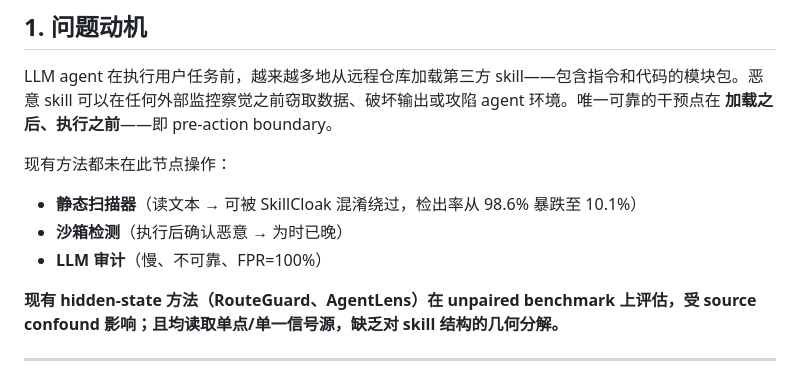
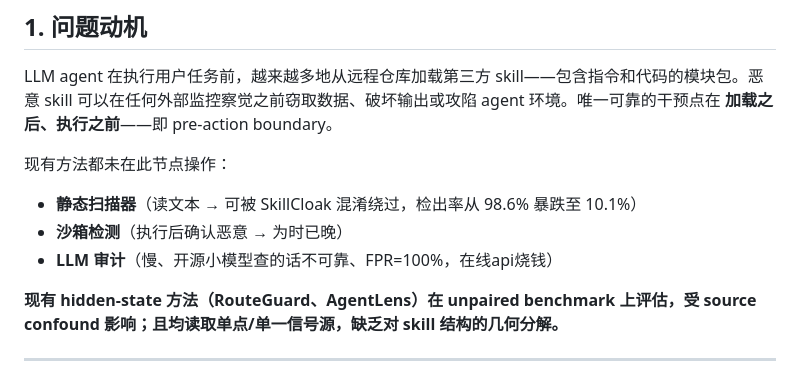
Before and after one commit to lory7c/LatentTriad, a Markdown page: NARRATIVE_CN.md, the part around the change. GitHub-like rendering.

```diff
--- a/NARRATIVE_CN.md
+++ b/NARRATIVE_CN.md
@@ -11,7 +11,7 @@ LLM agent 在执行用户任务前，越来越多地从远程仓库加载第三
 现有方法都未在此节点操作：
 - **静态扫描器**（读文本 → 可被 SkillCloak 混淆绕过，检出率从 98.6% 暴跌至 10.1%）
 - **沙箱检测**（执行后确认恶意 → 为时已晚）
-- **LLM 审计**（慢、不可靠、FPR=100%）
+- **LLM 审计**（慢、开源小模型查的话不可靠、FPR=100%，在线api烧钱）
 
 **现有 hidden-state 方法（RouteGuard、AgentLens）在 unpaired benchmark 上评估，受 source confound 影响；且均读取单点/单一信号源，缺乏对 skill 结构的几何分解。**
 
```
